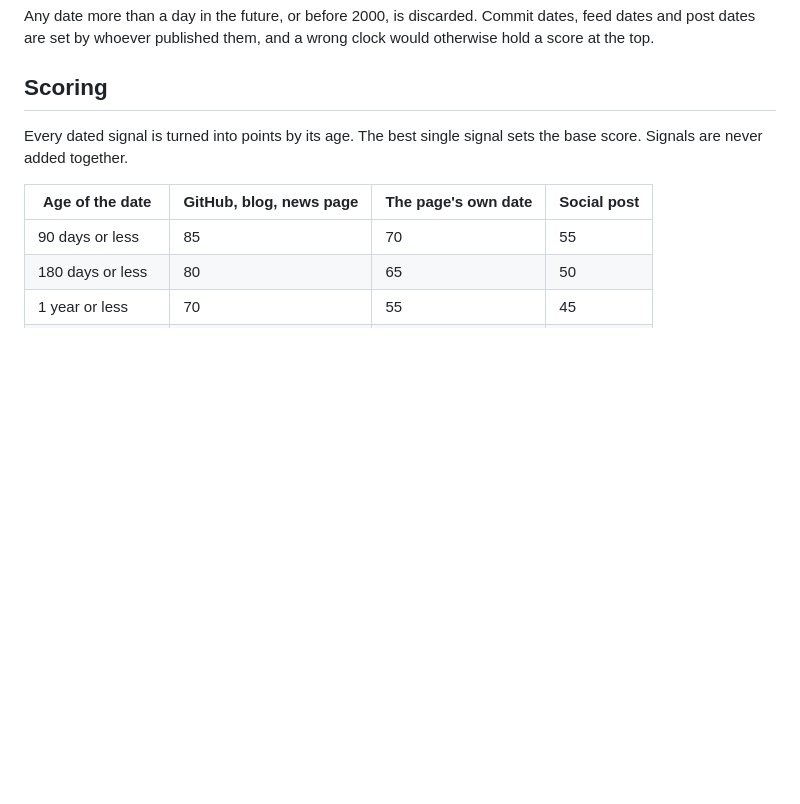
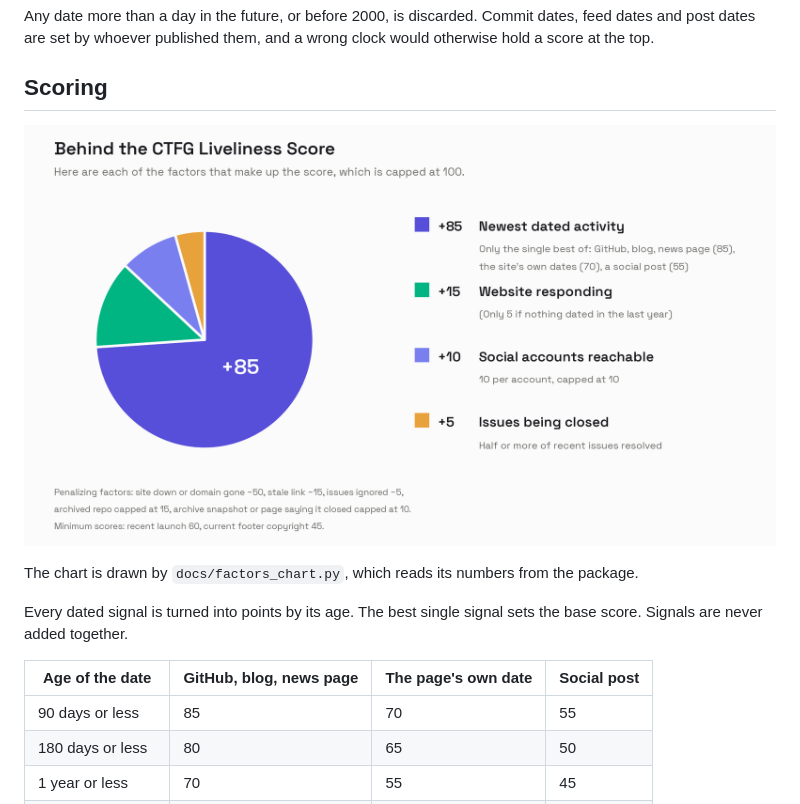
Before and after one commit to Civic-Tech-Field-Guide/liveliness, a Markdown page: README.md, the part around the change. GitHub-like rendering; pictures changed too: docs/factors.png (added); blank space fills up the shorter version.

Commit message:
Chart the most points each factor can add to a score
The chart is drawn from the package's own weights, so rerunning
docs/factors_chart.py keeps it in step with the code.

```diff
--- a/README.md
+++ b/README.md
@@ -119,6 +119,10 @@ Any date more than a day in the future, or before 2000, is discarded. Commit dat
 
 ## Scoring
 
+![The most points each factor can add: newest dated activity 85, website responding 15, social accounts reachable 10, issues being closed 5. They total 115 and the score is capped at 100.](docs/factors.png)
+
+The chart is drawn by `docs/factors_chart.py`, which reads its numbers from the package.
+
 Every dated signal is turned into points by its age. The best single signal sets the base score. Signals are never added together.
 
 | Age of the date | GitHub, blog, news page | The page's own date | Social post |
```
Also changed, not shown: 1 other file.
